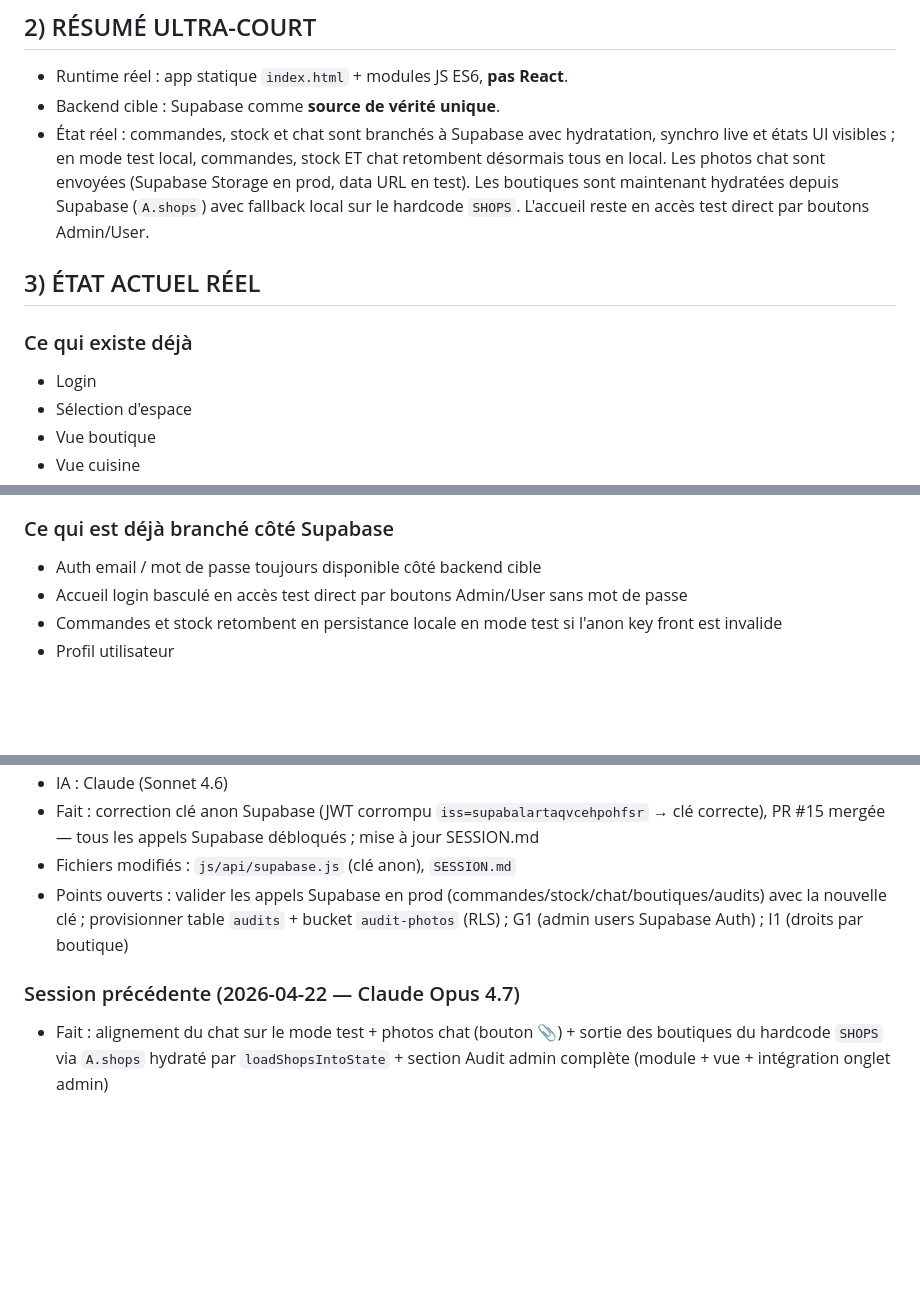
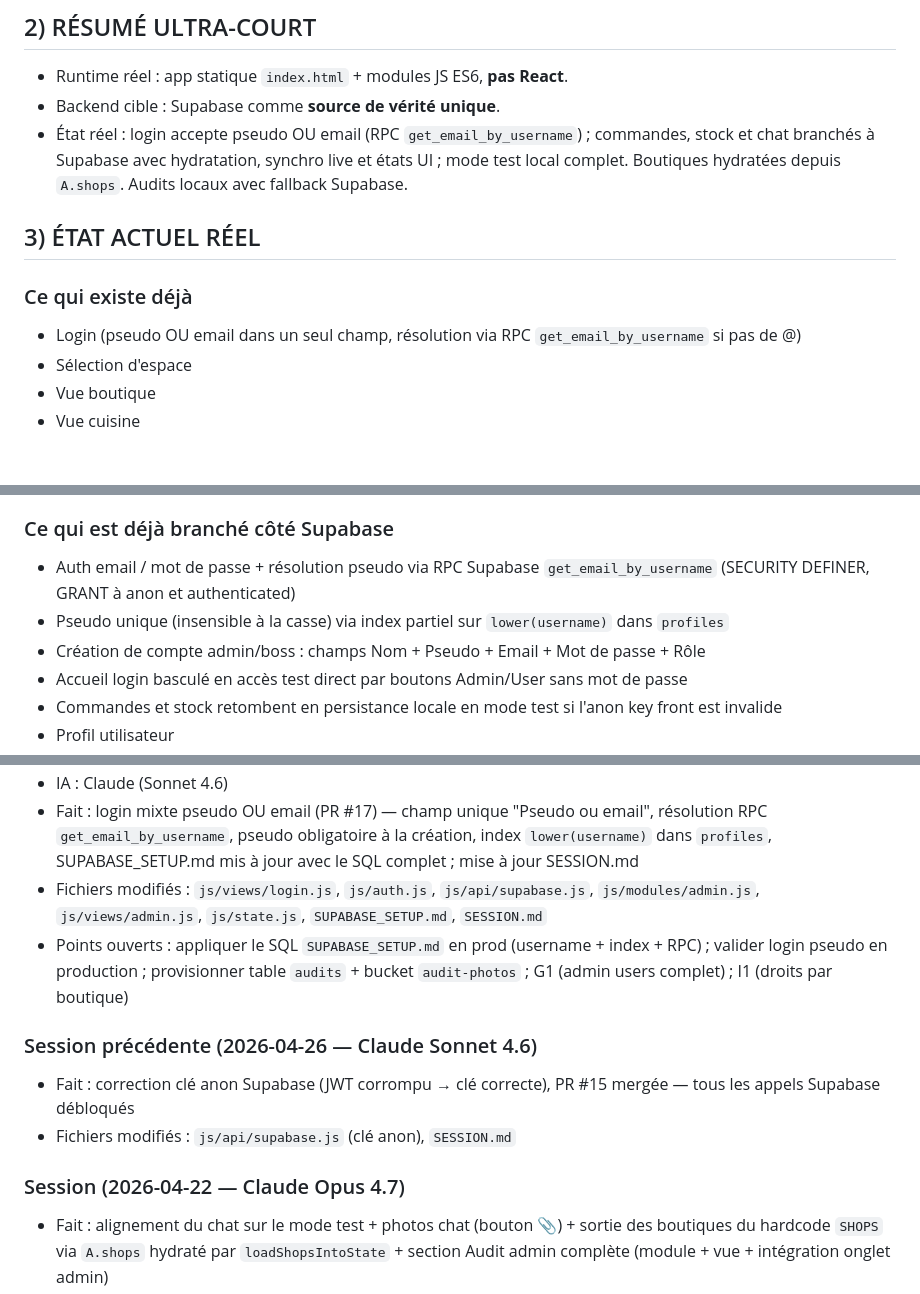
Before and after one commit to emmanueldelasse-droid/Bob-The-Bagel, a Markdown page: SESSION.md, 3 parts joined by grey strips. Drawn GitHub-style; blank space fills up the shorter version.

Commit message:
session: 2026-05-30 — login mixte pseudo/email (PR #17), mise à jour SESSION.md
https://claude.ai/code/session_01UtZzDRY8AeMfsaAHrptzuJ

```diff
--- a/SESSION.md
+++ b/SESSION.md
@@ -16,11 +16,11 @@
 ## 2) RÉSUMÉ ULTRA-COURT
 - Runtime réel : app statique `index.html` + modules JS ES6, **pas React**.
 - Backend cible : Supabase comme **source de vérité unique**.
-- État réel : commandes, stock et chat sont branchés à Supabase avec hydratation, synchro live et états UI visibles ; en mode test local, commandes, stock ET chat retombent désormais tous en local. Les photos chat sont envoyées (Supabase Storage en prod, data URL en test). Les boutiques sont maintenant hydratées depuis Supabase (`A.shops`) avec fallback local sur le hardcode `SHOPS`. L'accueil reste en accès test direct par boutons Admin/User.
+- État réel : login accepte pseudo OU email (RPC `get_email_by_username`) ; commandes, stock et chat branchés à Supabase avec hydratation, synchro live et états UI ; mode test local complet. Boutiques hydratées depuis `A.shops`. Audits locaux avec fallback Supabase.
 
 ## 3) ÉTAT ACTUEL RÉEL
 ### Ce qui existe déjà
-- Login
+- Login (pseudo OU email dans un seul champ, résolution via RPC `get_email_by_username` si pas de @)
 - Sélection d'espace
 - Vue boutique
 - Vue cuisine
@@ -34,7 +34,9 @@
 - Audit boutique (admin → onglet Audit : liste, création, sections propreté/stock/équipements/hygiène/service, photos par item + photo générale, score auto OK/KO/N/A)
 
 ### Ce qui est déjà branché côté Supabase
-- Auth email / mot de passe toujours disponible côté backend cible
+- Auth email / mot de passe + résolution pseudo via RPC Supabase `get_email_by_username` (SECURITY DEFINER, GRANT à anon et authenticated)
+- Pseudo unique (insensible à la casse) via index partiel sur `lower(username)` dans `profiles`
+- Création de compte admin/boss : champs Nom + Pseudo + Email + Mot de passe + Rôle
 - Accueil login basculé en accès test direct par boutons Admin/User sans mot de passe
 - Commandes et stock retombent en persistance locale en mode test si l'anon key front est invalide
 - Profil utilisateur
@@ -158,9 +163,13 @@
 - IA : Claude (Sonnet 4.6)
-- Fait : correction clé anon Supabase (JWT corrompu `iss=supabalartaqvcehpohfsr` → clé correcte), PR #15 mergée — tous les appels Supabase débloqués ; mise à jour SESSION.md
+- Fait : login mixte pseudo OU email (PR #17) — champ unique "Pseudo ou email", résolution RPC `get_email_by_username`, pseudo obligatoire à la création, index `lower(username)` dans `profiles`, SUPABASE_SETUP.md mis à jour avec le SQL complet ; mise à jour SESSION.md
+- Fichiers modifiés : `js/views/login.js`, `js/auth.js`, `js/api/supabase.js`, `js/modules/admin.js`, `js/views/admin.js`, `js/state.js`, `SUPABASE_SETUP.md`, `SESSION.md`
+- Points ouverts : appliquer le SQL `SUPABASE_SETUP.md` en prod (username + index + RPC) ; valider login pseudo en production ; provisionner table `audits` + bucket `audit-photos` ; G1 (admin users complet) ; I1 (droits par boutique)
+
+### Session précédente (2026-04-26 — Claude Sonnet 4.6)
+- Fait : correction clé anon Supabase (JWT corrompu → clé correcte), PR #15 mergée — tous les appels Supabase débloqués
 - Fichiers modifiés : `js/api/supabase.js` (clé anon), `SESSION.md`
-- Points ouverts : valider les appels Supabase en prod (commandes/stock/chat/boutiques/audits) avec la nouvelle clé ; provisionner table `audits` + bucket `audit-photos` (RLS) ; G1 (admin users Supabase Auth) ; I1 (droits par boutique)
 
-### Session précédente (2026-04-22 — Claude Opus 4.7)
+### Session (2026-04-22 — Claude Opus 4.7)
 - Fait : alignement du chat sur le mode test + photos chat (bouton 📎) + sortie des boutiques du hardcode `SHOPS` via `A.shops` hydraté par `loadShopsIntoState` + section Audit admin complète (module + vue + intégration onglet admin)
 - Fichiers créés : `js/modules/audit.js`, `js/views/audit.js`
 
```
Also changed, not shown: other parts of SESSION.md (+7 -4 lines).
